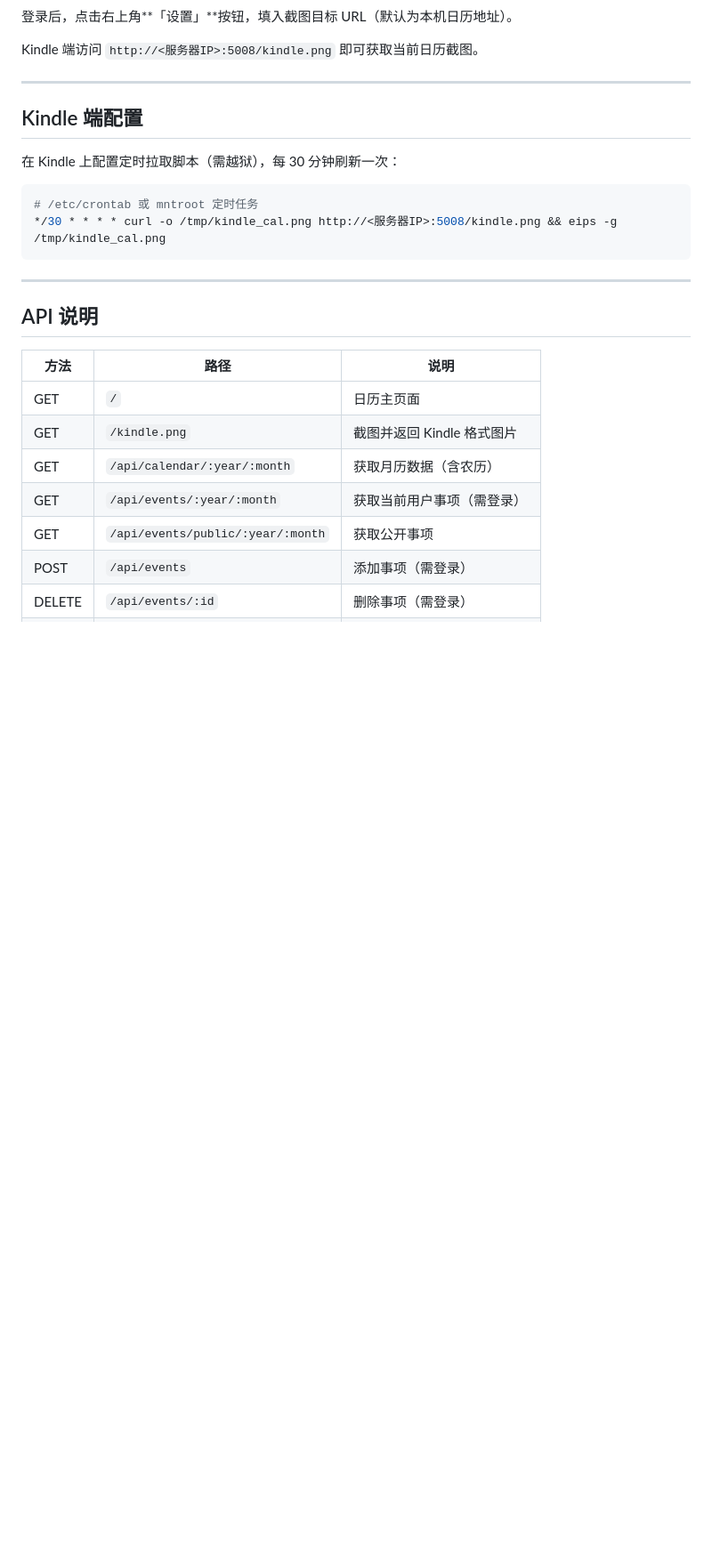
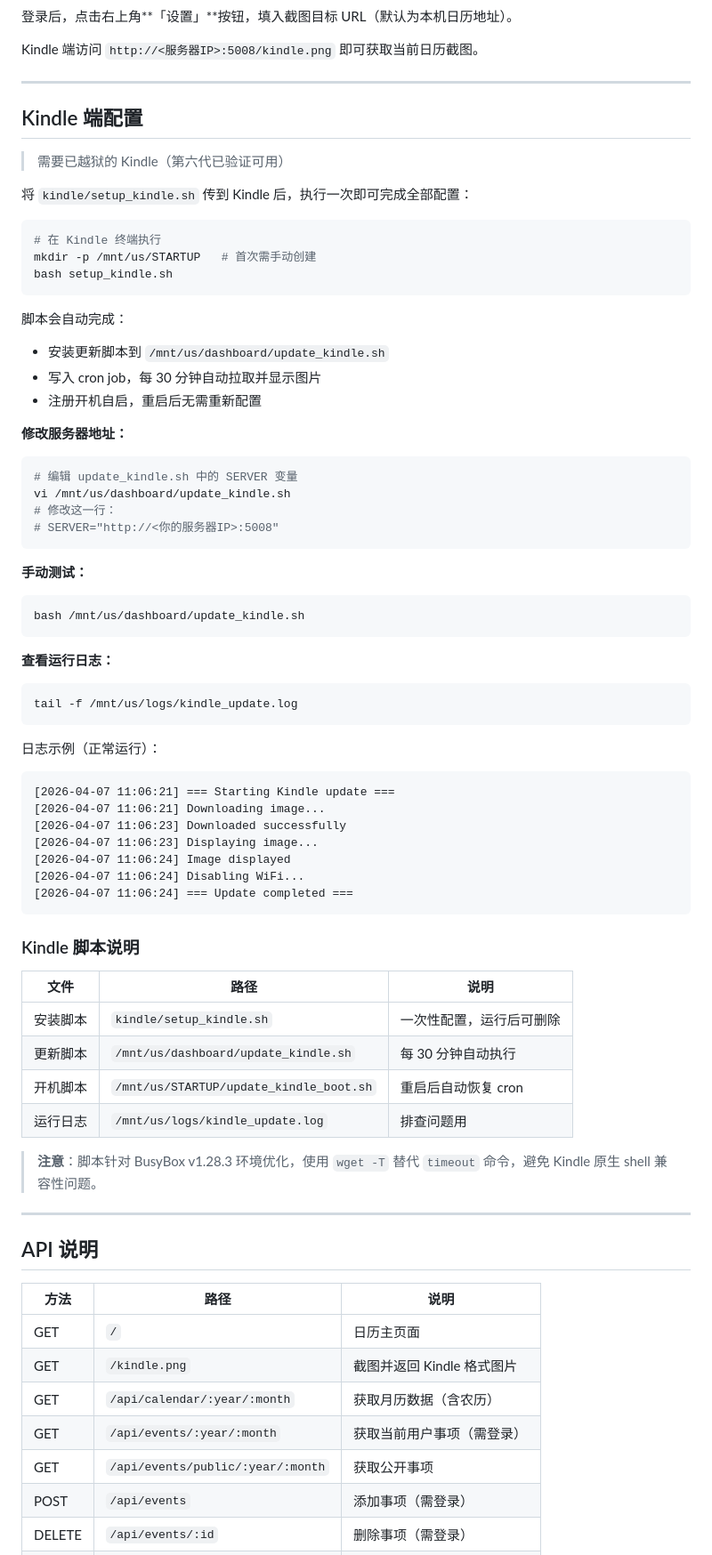
Before and after one commit to maxoopm-prog/calendar-kindle-merged, a Markdown page: README.md, the part around one of its changes. Shown at 89% size. Drawn GitHub-style; blank space fills up the shorter version.

````diff
--- a/README.md
+++ b/README.md
@@ -71,12 +72,63 @@ Kindle 端访问 `http://<服务器IP>:5008/kindle.png` 即可获取当前日历
 
 ## Kindle 端配置
 
-在 Kindle 上配置定时拉取脚本（需越狱），每 30 分钟刷新一次：
+> 需要已越狱的 Kindle（第六代已验证可用）
+
+将 `kindle/setup_kindle.sh` 传到 Kindle 后，执行一次即可完成全部配置：
 
 ```bash
-# /etc/crontab 或 mntroot 定时任务
-*/30 * * * * curl -o /tmp/kindle_cal.png http://<服务器IP>:5008/kindle.png && eips -g /tmp/kindle_cal.png
+# 在 Kindle 终端执行
+mkdir -p /mnt/us/STARTUP   # 首次需手动创建
+bash setup_kindle.sh
 ```
+
+脚本会自动完成：
+- 安装更新脚本到 `/mnt/us/dashboard/update_kindle.sh`
+- 写入 cron job，每 30 分钟自动拉取并显示图片
+- 注册开机自启，重启后无需重新配置
+
+**修改服务器地址：**
+
+```bash
+# 编辑 update_kindle.sh 中的 SERVER 变量
+vi /mnt/us/dashboard/update_kindle.sh
+# 修改这一行：
+# SERVER="http://<你的服务器IP>:5008"
+```
+
+**手动测试：**
+
+```bash
+bash /mnt/us/dashboard/update_kindle.sh
+```
+
+**查看运行日志：**
+
+```bash
+tail -f /mnt/us/logs/kindle_update.log
+```
+
+日志示例（正常运行）：
+```
+[2026-04-07 11:06:21] === Starting Kindle update ===
+[2026-04-07 11:06:21] Downloading image...
+[2026-04-07 11:06:23] Downloaded successfully
+[2026-04-07 11:06:23] Displaying image...
+[2026-04-07 11:06:24] Image displayed
+[2026-04-07 11:06:24] Disabling WiFi...
+[2026-04-07 11:06:24] === Update completed ===
+```
+
+### Kindle 脚本说明
+
+| 文件 | 路径 | 说明 |
+|------|------|------|
+| 安装脚本 | `kindle/setup_kindle.sh` | 一次性配置，运行后可删除 |
+| 更新脚本 | `/mnt/us/dashboard/update_kindle.sh` | 每 30 分钟自动执行 |
+| 开机脚本 | `/mnt/us/STARTUP/update_kindle_boot.sh` | 重启后自动恢复 cron |
+| 运行日志 | `/mnt/us/logs/kindle_update.log` | 排查问题用 |
+
+> **注意**：脚本针对 BusyBox v1.28.3 环境优化，使用 `wget -T` 替代 `timeout` 命令，避免 Kindle 原生 shell 兼容性问题。
 
 ---
 
````
Also changed, not shown: other parts of README.md (+11 -8 lines).
